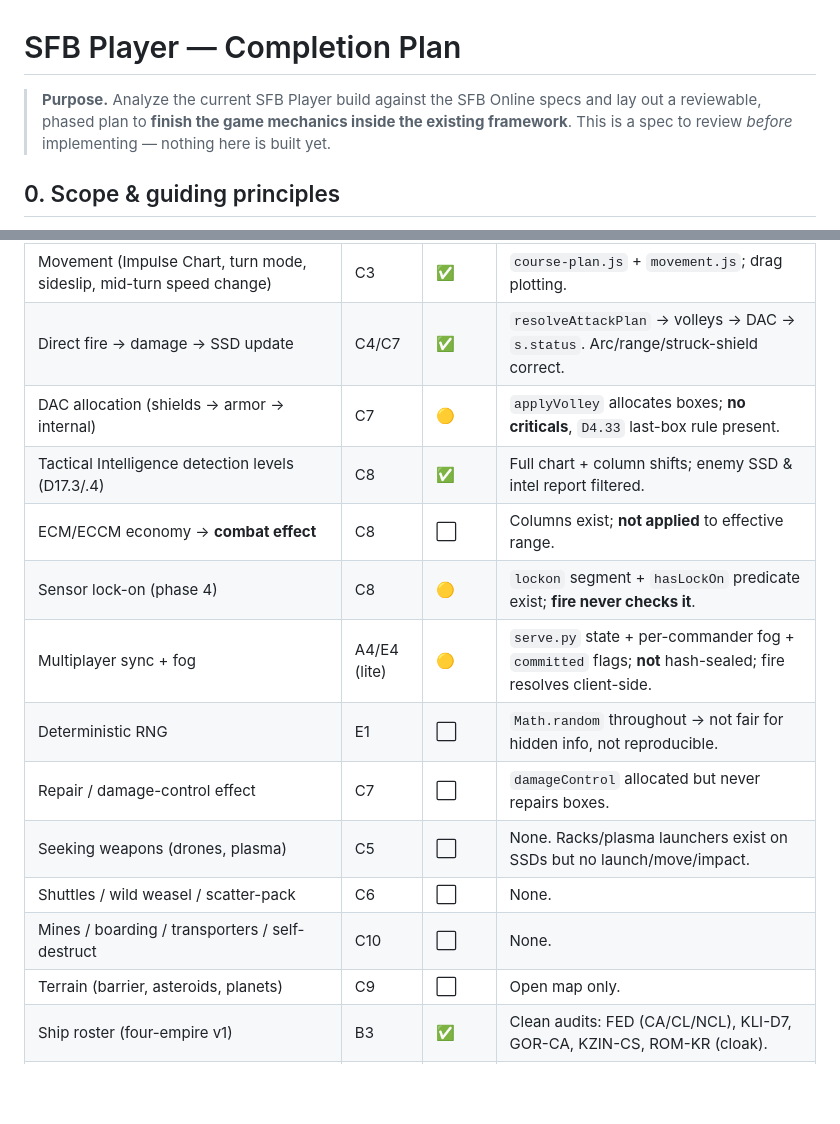
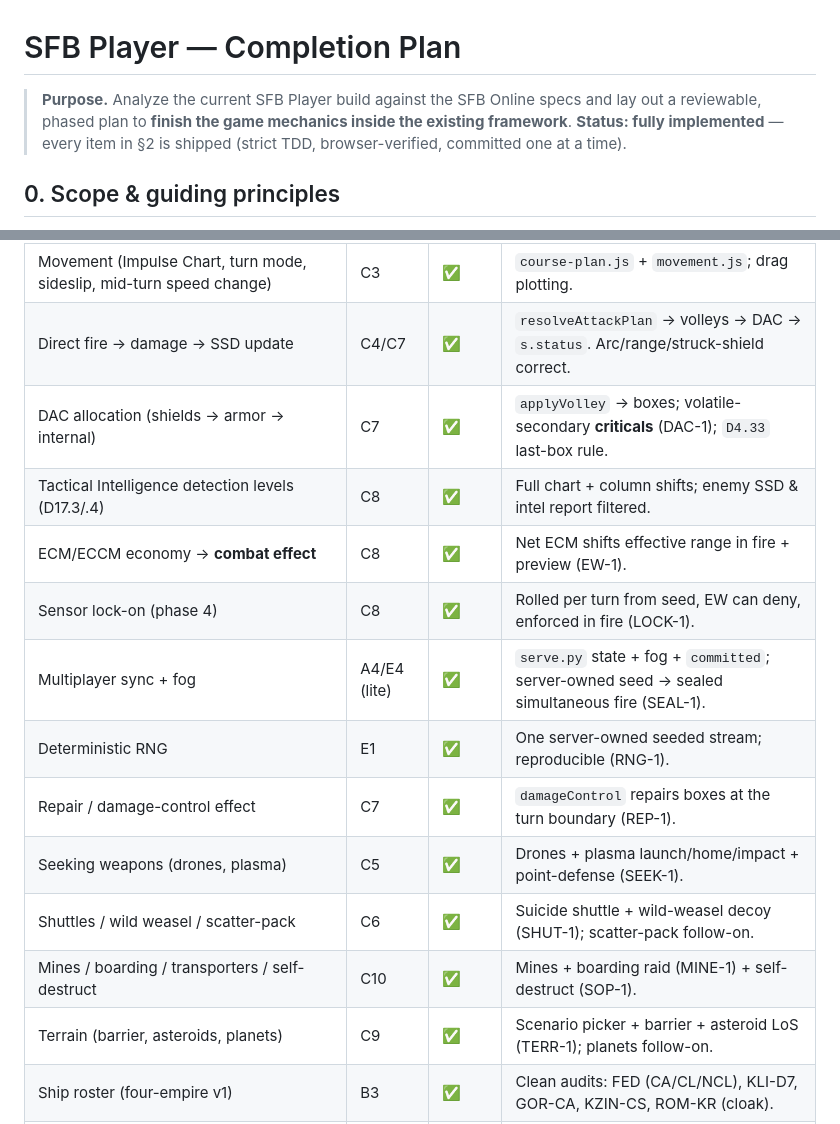
Before and after one commit to rhoulihan/sfb-player, a Markdown page: docs/SFB-Player-completion-plan.md, 2 parts joined by grey strips. GitHub-like rendering; blank space fills up the shorter version.

Commit message:
docs(plan): sync the §1 assessment table to the finished state (all mechanics shipped)

```diff
--- a/docs/SFB-Player-completion-plan.md
+++ b/docs/SFB-Player-completion-plan.md
@@ -1,8 +1,8 @@
 # SFB Player — Completion Plan
 
 > **Purpose.** Analyze the current SFB Player build against the SFB Online specs and lay out a
-> reviewable, phased plan to **finish the game mechanics inside the existing framework**. This is a
-> spec to review *before* implementing — nothing here is built yet.
+> reviewable, phased plan to **finish the game mechanics inside the existing framework**. **Status:
+> fully implemented** — every item in §2 is shipped (strict TDD, browser-verified, committed one at a time).
 
 ## 0. Scope & guiding principles
 
@@ -38,17 +38,17 @@ client-side ES modules, `serve.py` JSON state + fog, and code-based fleet join.
 | Energy allocation (power, arming, movement, EW columns) | C2 | ✅ | `energy-model.js` + EAF UI; warp-aware speed. |
 | Movement (Impulse Chart, turn mode, sideslip, mid-turn speed change) | C3 | ✅ | `course-plan.js` + `movement.js`; drag plotting. |
 | Direct fire → damage → SSD update | C4/C7 | ✅ | `resolveAttackPlan` → volleys → DAC → `s.status`. Arc/range/struck-shield correct. |
-| DAC allocation (shields → armor → internal) | C7 | 🟡 | `applyVolley` allocates boxes; **no criticals**, `D4.33` last-box rule present. |
+| DAC allocation (shields → armor → internal) | C7 | ✅ | `applyVolley` → boxes; volatile-secondary **criticals** (DAC-1); `D4.33` last-box rule. |
 | Tactical Intelligence detection levels (D17.3/.4) | C8 | ✅ | Full chart + column shifts; enemy SSD & intel report filtered. |
-| ECM/ECCM economy → **combat effect** | C8 | ⬜ | Columns exist; **not applied** to effective range. |
-| Sensor lock-on (phase 4) | C8 | 🟡 | `lockon` segment + `hasLockOn` predicate exist; **fire never checks it**. |
-| Multiplayer sync + fog | A4/E4 (lite) | 🟡 | `serve.py` state + per-commander fog + `committed` flags; **not** hash-sealed; fire resolves client-side. |
-| Deterministic RNG | E1 | ⬜ | `Math.random` throughout → not fair for hidden info, not reproducible. |
-| Repair / damage-control effect | C7 | ⬜ | `damageControl` allocated but never repairs boxes. |
-| Seeking weapons (drones, plasma) | C5 | ⬜ | None. Racks/plasma launchers exist on SSDs but no launch/move/impact. |
-| Shuttles / wild weasel / scatter-pack | C6 | ⬜ | None. |
-| Mines / boarding / transporters / self-destruct | C10 | ⬜ | None. |
-| Terrain (barrier, asteroids, planets) | C9 | ⬜ | Open map only. |
+| ECM/ECCM economy → **combat effect** | C8 | ✅ | Net ECM shifts effective range in fire + preview (EW-1). |
+| Sensor lock-on (phase 4) | C8 | ✅ | Rolled per turn from seed, EW can deny, enforced in fire (LOCK-1). |
+| Multiplayer sync + fog | A4/E4 (lite) | ✅ | `serve.py` state + fog + `committed`; server-owned seed → sealed simultaneous fire (SEAL-1). |
+| Deterministic RNG | E1 | ✅ | One server-owned seeded stream; reproducible (RNG-1). |
+| Repair / damage-control effect | C7 | ✅ | `damageControl` repairs boxes at the turn boundary (REP-1). |
+| Seeking weapons (drones, plasma) | C5 | ✅ | Drones + plasma launch/home/impact + point-defense (SEEK-1). |
+| Shuttles / wild weasel / scatter-pack | C6 | ✅ | Suicide shuttle + wild-weasel decoy (SHUT-1); scatter-pack follow-on. |
+| Mines / boarding / transporters / self-destruct | C10 | ✅ | Mines + boarding raid (MINE-1) + self-destruct (SOP-1). |
+| Terrain (barrier, asteroids, planets) | C9 | ✅ | Scenario picker + barrier + asteroid LoS (TERR-1); planets follow-on. |
 | Ship roster (four-empire v1) | B3 | ✅ | Clean audits: FED (CA/CL/NCL), KLI-D7, GOR-CA, KZIN-CS, ROM-KR (cloak). |
 | SSD viewer + verify/overlay editor | D2/B4 | ✅ | `ssd.html` (read-only, tac-intel filtered) + `verify.html`. |
 
```
